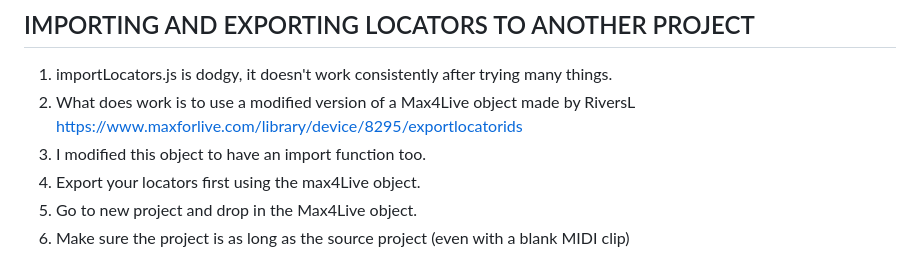
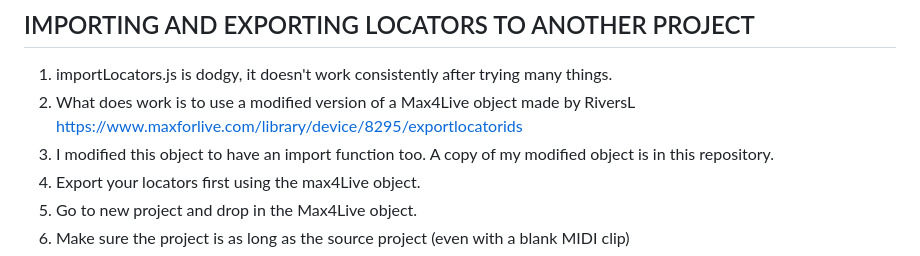
Before and after one commit to sebastianadams-music/ableton-score, a Markdown page: README.md, the part around the change. GitHub-like rendering.

```diff
--- a/README.md
+++ b/README.md
@@ -58,7 +58,7 @@ syncLocators.js and importLocators.js both perform destructive edits to your Abl
 1. importLocators.js is dodgy, it doesn't work consistently after trying many things.
 2. What does work is to use a modified version of a Max4Live object made by RiversL
     https://www.maxforlive.com/library/device/8295/exportlocatorids
-3. I modified this object to have an import function too.
+3. I modified this object to have an import function too. A copy of my modified object is in this repository.
 4. Export your locators first using the max4Live object.
 5. Go to new project and drop in the Max4Live object.
 6. Make sure the project is as long as the source project (even with a blank MIDI clip)
```
